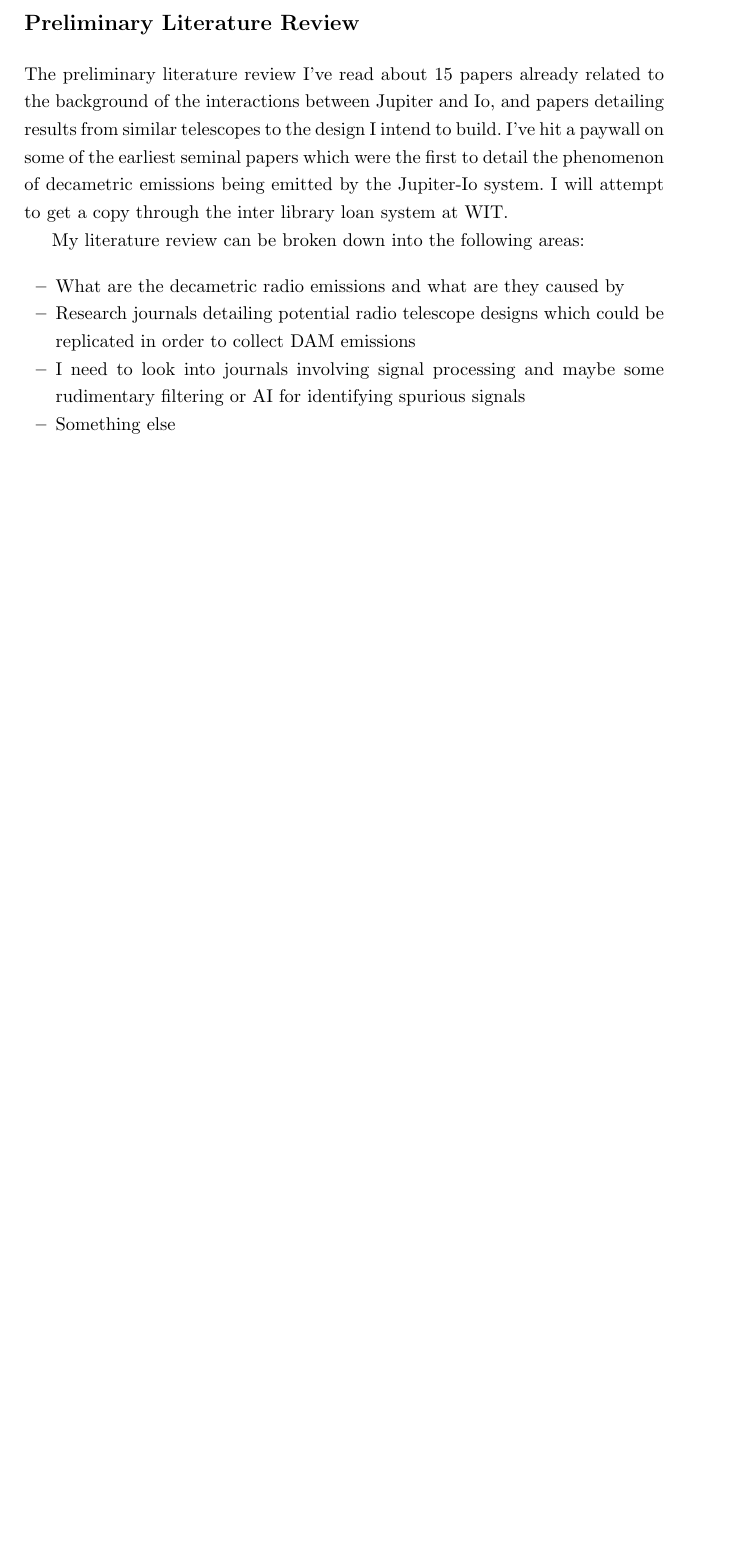
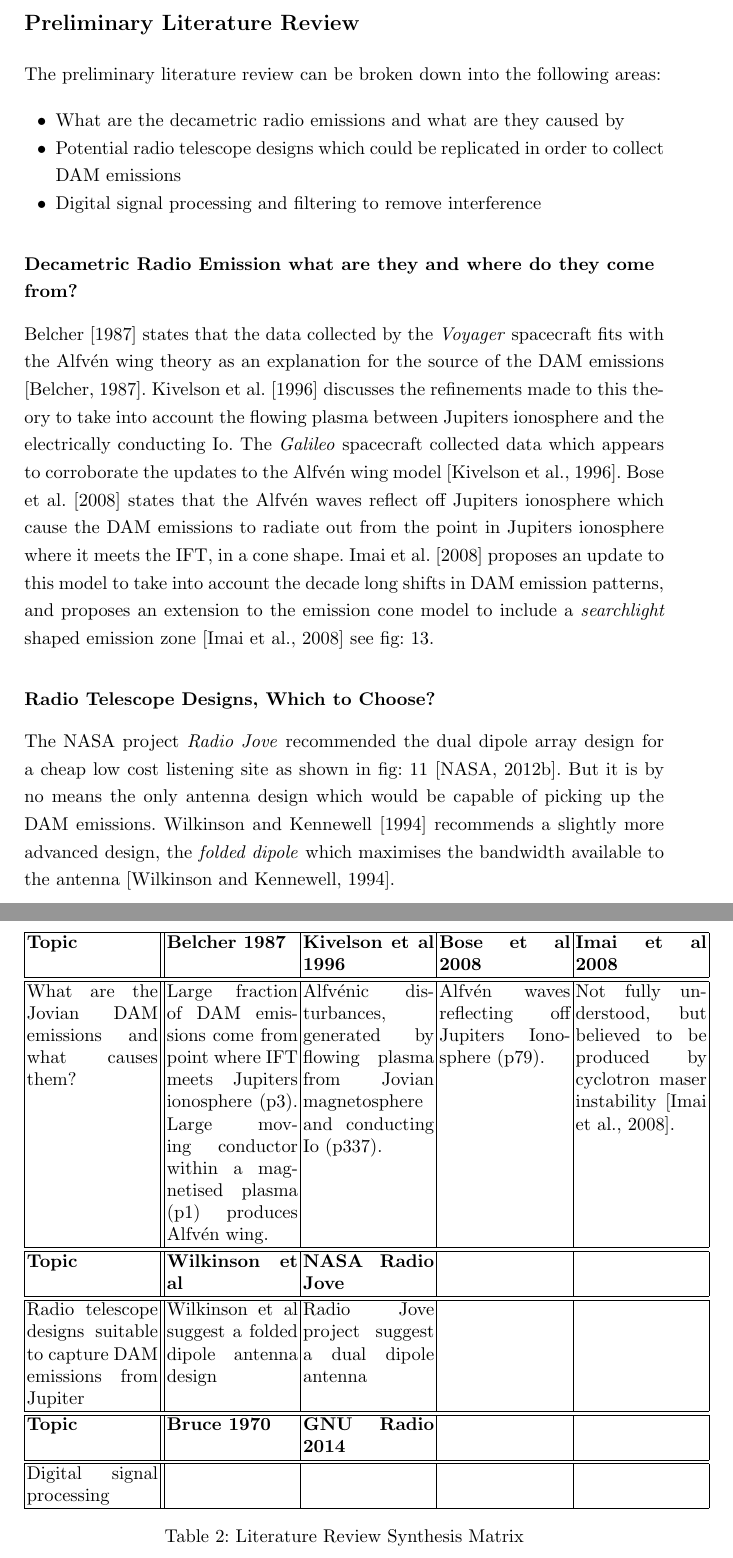
Before and after one commit to davidkirwan/software_defined_radio_telescope, a LaTeX thesis (dissertation_proposal/david_kirwan_00346128_dissertation_proposal.tex, which reads dissertation_proposal/bibliography/bibtex.bib): part of page 17 of 23 before the commit and two parts of pages 17 and 18 of 23 after it, the two joined at a grey line, cut so that both start at the same text, the shorter picture padded with empty space. Compiled offline with pdfLaTeX.

Commit message:
- Literature review early draft - updated bibliography - updated image assets refs #6

```diff
--- a/dissertation_proposal/bibliography/bibtex.bib
+++ b/dissertation_proposal/bibliography/bibtex.bib
@@ -128,0 +137,2 @@ urldate = {14th December 2014},
+     year = 2008,
+    month = dec,
@@ -128,0 +146,9 @@ urldate = {14th December 2014},
+author = {J. D. Bruce},
+title = {Digital Signal Processing Concepts},
+journal = {IEEE Transactions on Audio and Electroacoustics},
+year = {1970},
+volume = {AU-18},
+number = {4},
+month = {December},
+pages = {344-353}
+}
--- a/dissertation_proposal/david_kirwan_00346128_dissertation_proposal.tex
+++ b/dissertation_proposal/david_kirwan_00346128_dissertation_proposal.tex
@@ -454,19 +454,45 @@ The initial resources which have been identified to be required are listed as fo
 %
 \newpage
 \section*{Preliminary Literature Review}
-\addcontentsline{toc}{section}{Preliminary Literature Review}
+\addcontentsline{toc}{chapter}{Preliminary Literature Review}
 %This should contain a review of a number of books, journal articles and web references of relevance to the research area proposed. The literature should contain seminal and recent referenced research material that is categorised under a number of relevant sub-themes.
 
-The preliminary literature review
-I've read about 15 papers already related to the background of the interactions between Jupiter and Io, and papers detailing results from similar telescopes to the design I intend to build. I've hit a paywall on some of the earliest seminal papers which were the first to detail the phenomenon of decametric emissions being emitted by the Jupiter-Io system. I will attempt to get a copy through the inter library loan system at WIT.
+The preliminary literature review can be broken down into the following areas:
 
 
-My literature review can be broken down into the following areas:
+\begin{itemize}
+  \item[\textbullet] What are the decametric radio emissions and what are they caused by
+  \item[\textbullet] Potential radio telescope designs which could be replicated in order to collect DAM emissions
+  \item[\textbullet] Digital signal processing and filtering to remove interference
+\end{itemize}
 
-\begin{itemize}
-  \item What are the decametric radio emissions and what are they caused by
-  \item Research journals detailing potential radio telescope designs which could be replicated in order to collect DAM emissions
-  \item I need to look into journals involving signal processing and maybe some rudimentary filtering or AI for identifying spurious signals
-  \item Something else
+\subsection*{Decametric Radio Emission what are they and where do they come from?}
+\addcontentsline{toc}{section}{Decametric Radio Emission what are they and where do they come from?}
 
-\end{itemize}
+\cite{belcher87} states that the data collected by the \textit{Voyager} spacecraft fits with the Alfv\'en wing theory as an explanation for the source of the \gls{DAM} emissions \citep{belcher87}. \cite{kivelson96} discusses the refinements made to this theory to take into account the flowing plasma between Jupiters ionosphere and the electrically conducting Io. The \textit{Galileo} spacecraft collected data which appears to corroborate the updates to the Alfv\'en wing model \citep{kivelson96}. \cite{bose08} states that the Alfv\'en waves reflect off Jupiters ionosphere which cause the \gls{DAM} emissions to radiate out from the point in Jupiters ionosphere where it meets the \gls{IFT}, in a cone shape. \cite{imai-08} proposes an update to this model to take into account the decade long shifts in \gls{DAM} emission patterns, and proposes an extension to the emission cone model to include a \textit{searchlight} shaped emission zone \citep{imai-08} see fig: \ref{fig:decametric_emissions_searchlight}.
+
+\subsection*{Radio Telescope Designs, Which to Choose?}
+\addcontentsline{toc}{section}{Radio Telescope Designs, Which to Choose?}
+The NASA project \textit{Radio Jove} recommended the dual dipole array design for a cheap low cost listening site as shown in fig: \ref{fig:dual_dipole_antenna_array} \citep{nasa12}. But it is by no means the only antenna design which would be capable of picking up the \gls{DAM} emissions. \cite{wilkinson94} recommends a slightly more advanced design, the \textit{folded dipole} which maximises the bandwidth available to the antenna \citep{wilkinson94}.
+
+%
+\begin{table}
+  \centering
+  \begin{tabular}{ | p{2.5cm} || p{2.5cm} | p{2.5cm} | p{2.5cm} | p{2.5cm} |}
+    \hline
+    \textbf{Topic} & \textbf{Belcher 1987} & \textbf{Kivelson et al 1996} & \textbf{Bose et al 2008} & \textbf{Imai et al 2008} \\ \hline \hline
+    What are the Jovian DAM emissions and what causes them? & Large fraction of DAM emissions come from point where IFT meets Jupiters ionosphere (p3). Large moving conductor within a magnetised plasma (p1) produces Alfv\'en wing. & Alfv\'enic disturbances, generated by flowing plasma from Jovian magnetosphere and conducting Io (p337). & Alfv\'en waves reflecting off Jupiters Ionosphere (p79). & Not fully understood, but believed to be produced by cyclotron maser instability \citep{imai-08}. \\ \hline \hline
+
+    \textbf{Topic} & \textbf{Wilkinson et al} & \textbf{NASA Radio Jove} &  &  \\ \hline \hline
+
+    Radio telescope designs suitable to capture DAM emissions from Jupiter & Wilkinson et al suggest a folded dipole antenna design & Radio Jove project suggest a dual dipole antenna & & \\ \hline \hline
+
+    \textbf{Topic} & \textbf{Bruce 1970} & \textbf{GNU Radio 2014} & & \\ \hline \hline
+
+    Digital signal processing & & & &  \\
+
+
+
+    \hline
+  \end{tabular}
+  \caption{Literature Review Synthesis Matrix}
```
Also changed, not shown: dissertation_proposal/david_kirwan_00346128_dissertation_proposal.pdf, dissertation_proposal/images/12.png (added), dissertation_proposal/bibliography/bibtex.bib (15 more changed lines), dissertation_proposal/david_kirwan_00346128_dissertation_proposal.tex (42 more changed lines).
